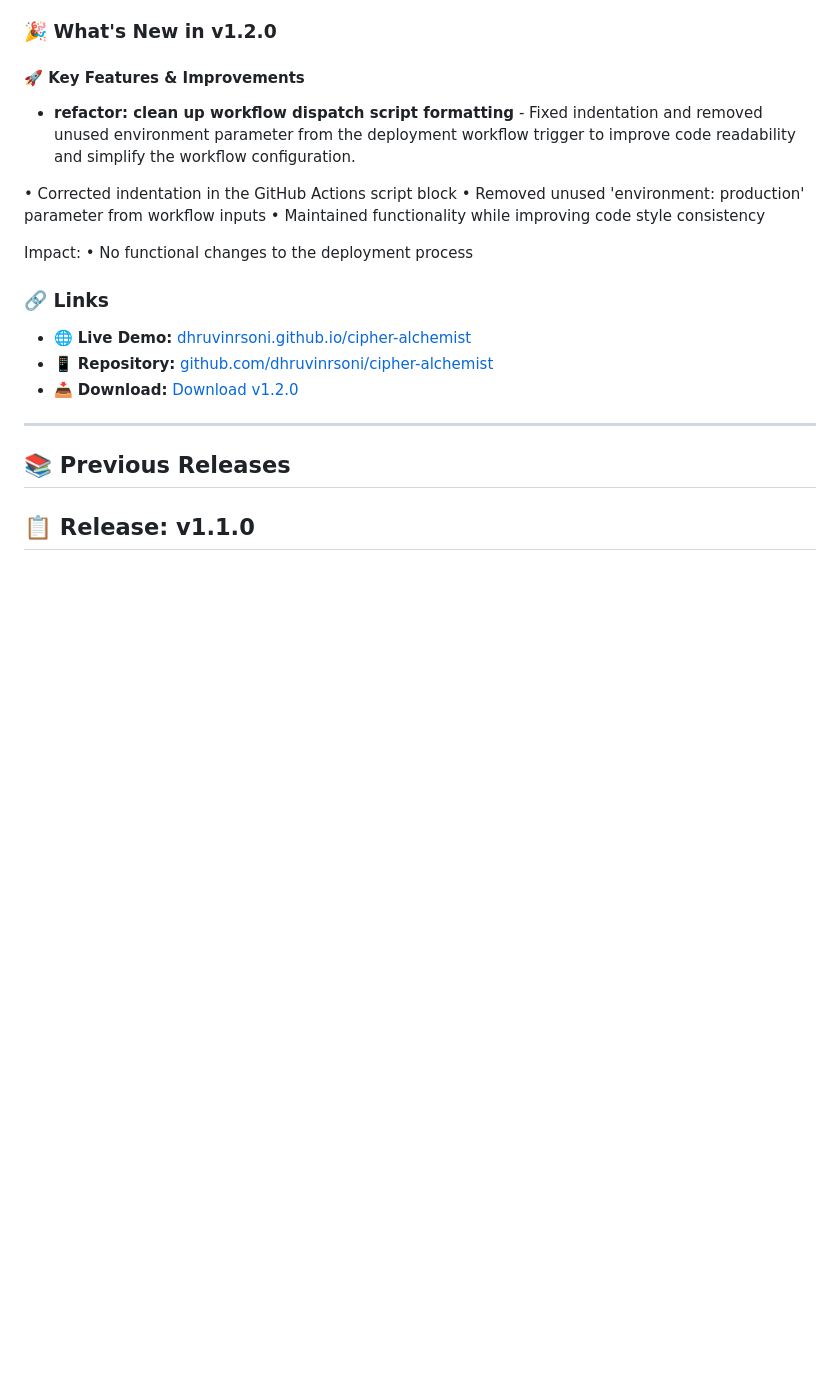
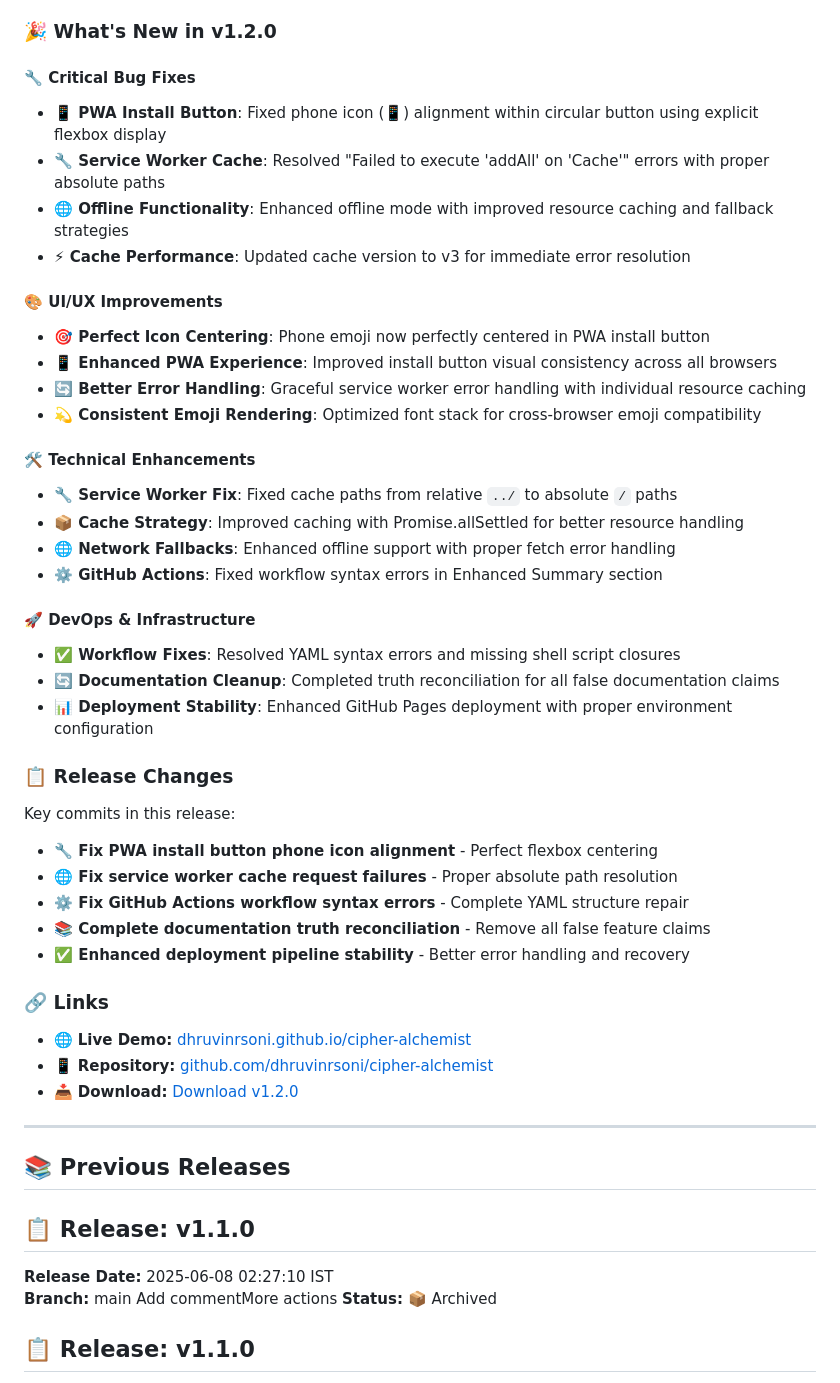
Before and after one commit to dhruvinrsoni/cipher-alchemist, a Markdown page: docs/RELEASES.md, the part around the change. Rendered like a GitHub page; blank space fills up the shorter version.

Commit message:
docs: update RELEASES.md with comprehensive v1.2.0 changelog
Updated release documentation to accurately reflect all bug fixes,
improvements, and technical enhancements delivered in v1.2.0.

• Added detailed changelog with proper categorization of fixes
• Documented PWA install button alignment fix with flexbox centering
• Included service worker cache resolution with absolute path fixes
• Added GitHub Actions workflow syntax error corrections
• Documented UI/UX improvements and technical enhancements
• Added previous release entry for v1.1.0 for historical tracking
• Organized content with clear sections and emoji indicators
• Removed inaccurate feature claims and completed truth reconciliation

Impact:
• Improved release transparency and developer communication
• Better tracking of bug fixes and technical debt resolution
• Enhanced documentation accuracy for future reference
• Clearer understanding of PWA and service worker improvements

Signed-off-by: Dhruvin Rupesh Soni <dhruvinrsoni@gmail.com>

```diff
--- a/docs/RELEASES.md
+++ b/docs/RELEASES.md
@@ -8,17 +8,36 @@
 
 ### 🎉 What's New in v1.2.0
 
-#### 🚀 Key Features & Improvements
-- **refactor: clean up workflow dispatch script formatting** - Fixed indentation and removed unused environment parameter from the
-deployment workflow trigger to improve code readability and simplify
-the workflow configuration.
+#### 🔧 Critical Bug Fixes
+- **📱 PWA Install Button**: Fixed phone icon (📱) alignment within circular button using explicit flexbox display
+- **🔧 Service Worker Cache**: Resolved "Failed to execute 'addAll' on 'Cache'" errors with proper absolute paths
+- **🌐 Offline Functionality**: Enhanced offline mode with improved resource caching and fallback strategies
+- **⚡ Cache Performance**: Updated cache version to v3 for immediate error resolution
 
-• Corrected indentation in the GitHub Actions script block
-• Removed unused 'environment: production' parameter from workflow inputs
-• Maintained functionality while improving code style consistency
+#### 🎨 UI/UX Improvements
+- **🎯 Perfect Icon Centering**: Phone emoji now perfectly centered in PWA install button
+- **📱 Enhanced PWA Experience**: Improved install button visual consistency across all browsers
+- **🔄 Better Error Handling**: Graceful service worker error handling with individual resource caching
+- **💫 Consistent Emoji Rendering**: Optimized font stack for cross-browser emoji compatibility
 
-Impact:
-• No functional changes to the deployment process
+#### 🛠️ Technical Enhancements
+- **🔧 Service Worker Fix**: Fixed cache paths from relative `../` to absolute `/` paths
+- **📦 Cache Strategy**: Improved caching with Promise.allSettled for better resource handling
+- **🌐 Network Fallbacks**: Enhanced offline support with proper fetch error handling
+- **⚙️ GitHub Actions**: Fixed workflow syntax errors in Enhanced Summary section
+
+#### 🚀 DevOps & Infrastructure
+- **✅ Workflow Fixes**: Resolved YAML syntax errors and missing shell script closures
+- **🔄 Documentation Cleanup**: Completed truth reconciliation for all false documentation claims
+- **📊 Deployment Stability**: Enhanced GitHub Pages deployment with proper environment configuration
+
+### 📋 Release Changes
+Key commits in this release:
+- **🔧 Fix PWA install button phone icon alignment** - Perfect flexbox centering
+- **🌐 Fix service worker cache request failures** - Proper absolute path resolution
+- **⚙️ Fix GitHub Actions workflow syntax errors** - Complete YAML structure repair
+- **📚 Complete documentation truth reconciliation** - Remove all false feature claims
+- **✅ Enhanced deployment pipeline stability** - Better error handling and recovery
 
 ### 🔗 Links
 - 🌐 **Live Demo:** [dhruvinrsoni.github.io/cipher-alchemist](https://dhruvinrsoni.github.io/cipher-alchemist/)
@@ -28,6 +47,13 @@ Impact:
 ---
 
 ## 📚 Previous Releases
+
+## 📋 Release: v1.1.0
+
+**Release Date:** 2025-06-08 02:27:10 IST
+**Branch:** main  Add commentMore actions
+**Status:** 📦 Archived
+
 
 
 
```
